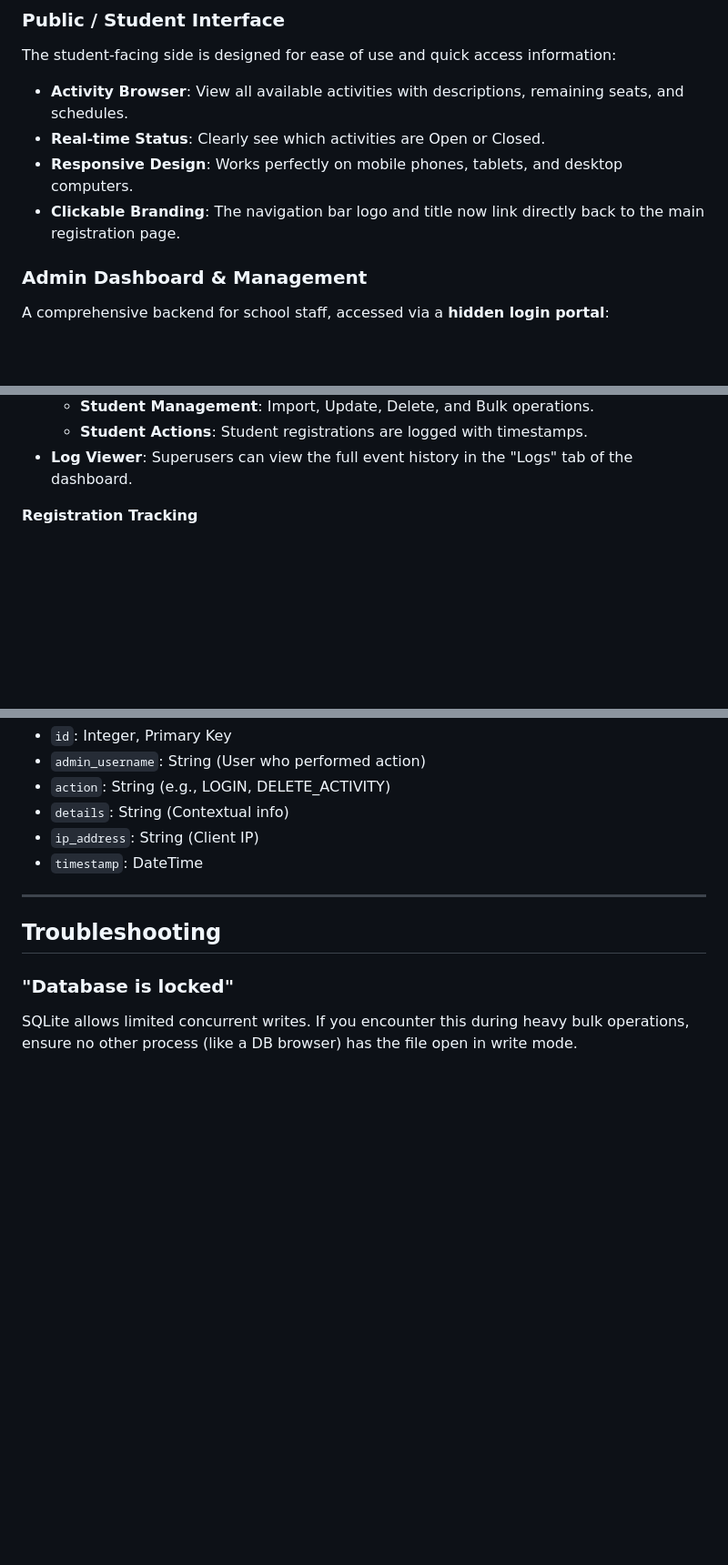
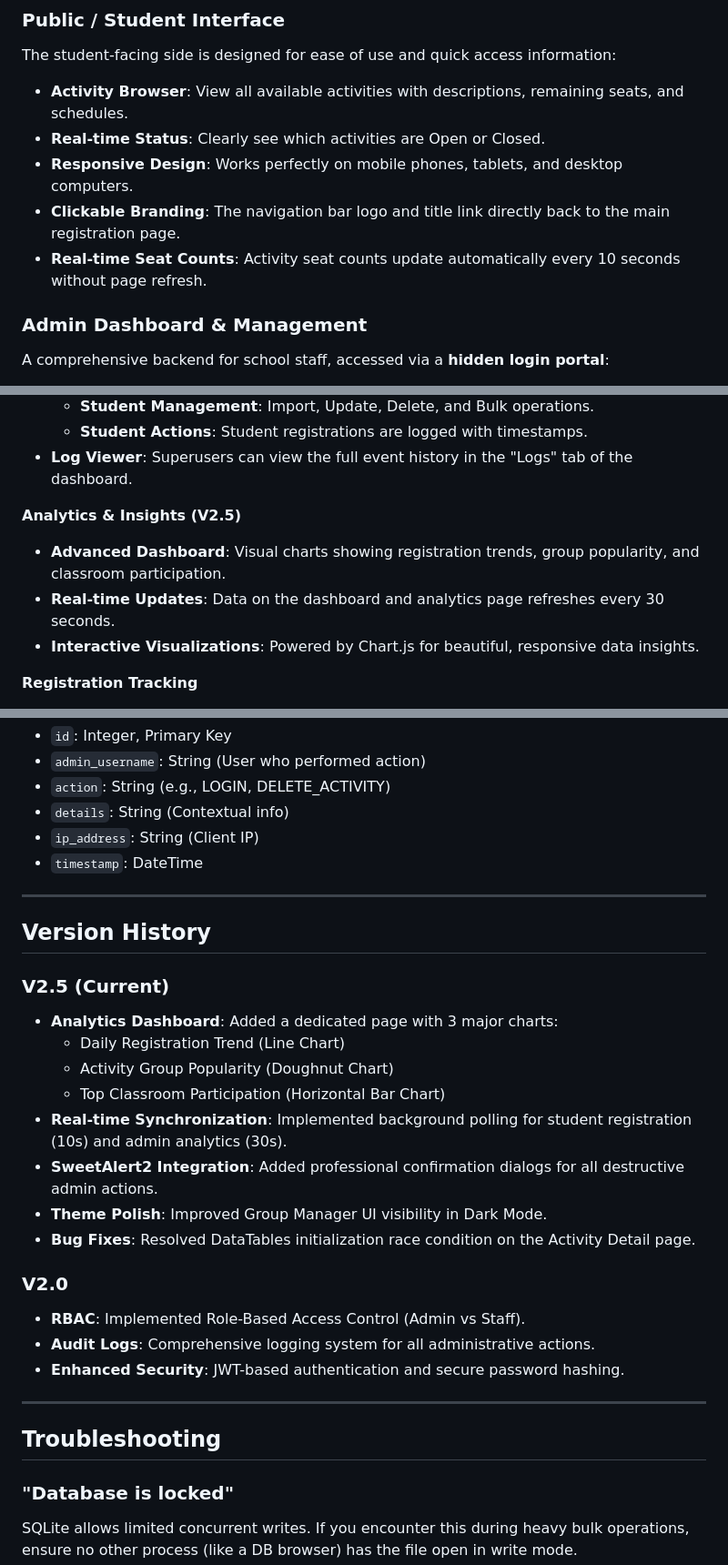
Before and after one commit to Nonx2360/DSNPRU_REG, a Markdown page: README.md, 3 parts joined by grey strips. Shown at 91% size. Rendered like a GitHub page; blank space fills up the shorter version.

Commit message:
V2.5: Admin Analytics, Real-time Updates, and Documentation

```diff
--- a/README.md
+++ b/README.md
@@ -39,7 +39,8 @@ The student-facing side is designed for ease of use and quick access information
 - **Activity Browser**: View all available activities with descriptions, remaining seats, and schedules.
 - **Real-time Status**: Clearly see which activities are Open or Closed.
 - **Responsive Design**: Works perfectly on mobile phones, tablets, and desktop computers.
-- **Clickable Branding**: The navigation bar logo and title now link directly back to the main registration page.
+- **Clickable Branding**: The navigation bar logo and title link directly back to the main registration page.
+- **Real-time Seat Counts**: Activity seat counts update automatically every 10 seconds without page refresh.
 
 ### Admin Dashboard & Management
 
@@ -73,6 +74,11 @@ A comprehensive backend for school staff, accessed via a **hidden login portal**
     - **Student Management**: Import, Update, Delete, and Bulk operations.
     - **Student Actions**: Student registrations are logged with timestamps.
 - **Log Viewer**: Superusers can view the full event history in the "Logs" tab of the dashboard.
+
+**Analytics & Insights (V2.5)**
+- **Advanced Dashboard**: Visual charts showing registration trends, group popularity, and classroom participation.
+- **Real-time Updates**: Data on the dashboard and analytics page refreshes every 30 seconds.
+- **Interactive Visualizations**: Powered by Chart.js for beautiful, responsive data insights.
 
 **Registration Tracking**
 - **Live Monitoring**: See incoming registrations in real-time.
@@ -356,6 +362,25 @@ The API is fully documented with Swagger UI at `/docs`. Key endpoints include:
 
 ---
 
+## Version History
+
+### V2.5 (Current)
+- **Analytics Dashboard**: Added a dedicated page with 3 major charts:
+    - Daily Registration Trend (Line Chart)
+    - Activity Group Popularity (Doughnut Chart)
+    - Top Classroom Participation (Horizontal Bar Chart)
+- **Real-time Synchronization**: Implemented background polling for student registration (10s) and admin analytics (30s).
+- **SweetAlert2 Integration**: Added professional confirmation dialogs for all destructive admin actions.
+- **Theme Polish**: Improved Group Manager UI visibility in Dark Mode.
+- **Bug Fixes**: Resolved DataTables initialization race condition on the Activity Detail page.
+
+### V2.0
+- **RBAC**: Implemented Role-Based Access Control (Admin vs Staff).
+- **Audit Logs**: Comprehensive logging system for all administrative actions.
+- **Enhanced Security**: JWT-based authentication and secure password hashing.
+
+---
+
 ## Troubleshooting
 
 ### "Database is locked"
```
